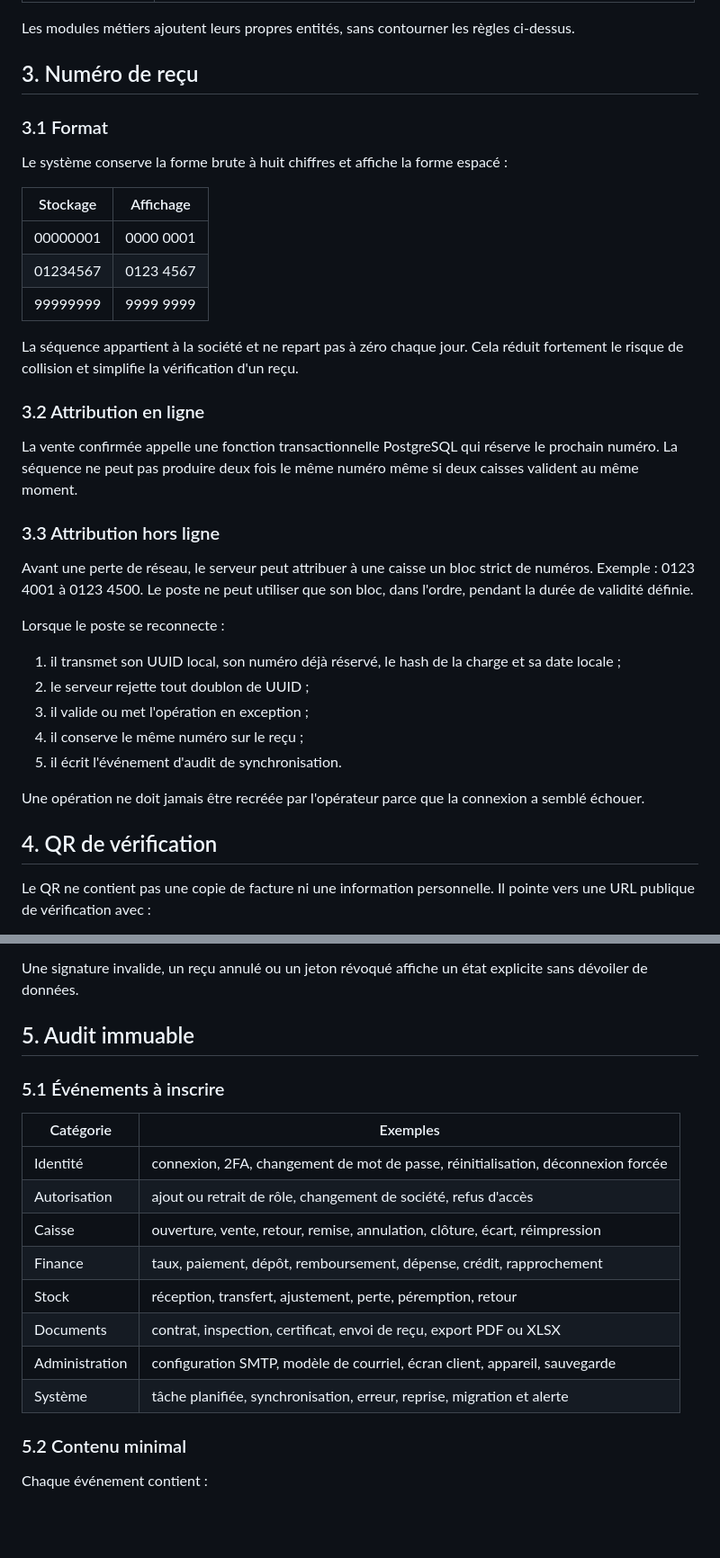
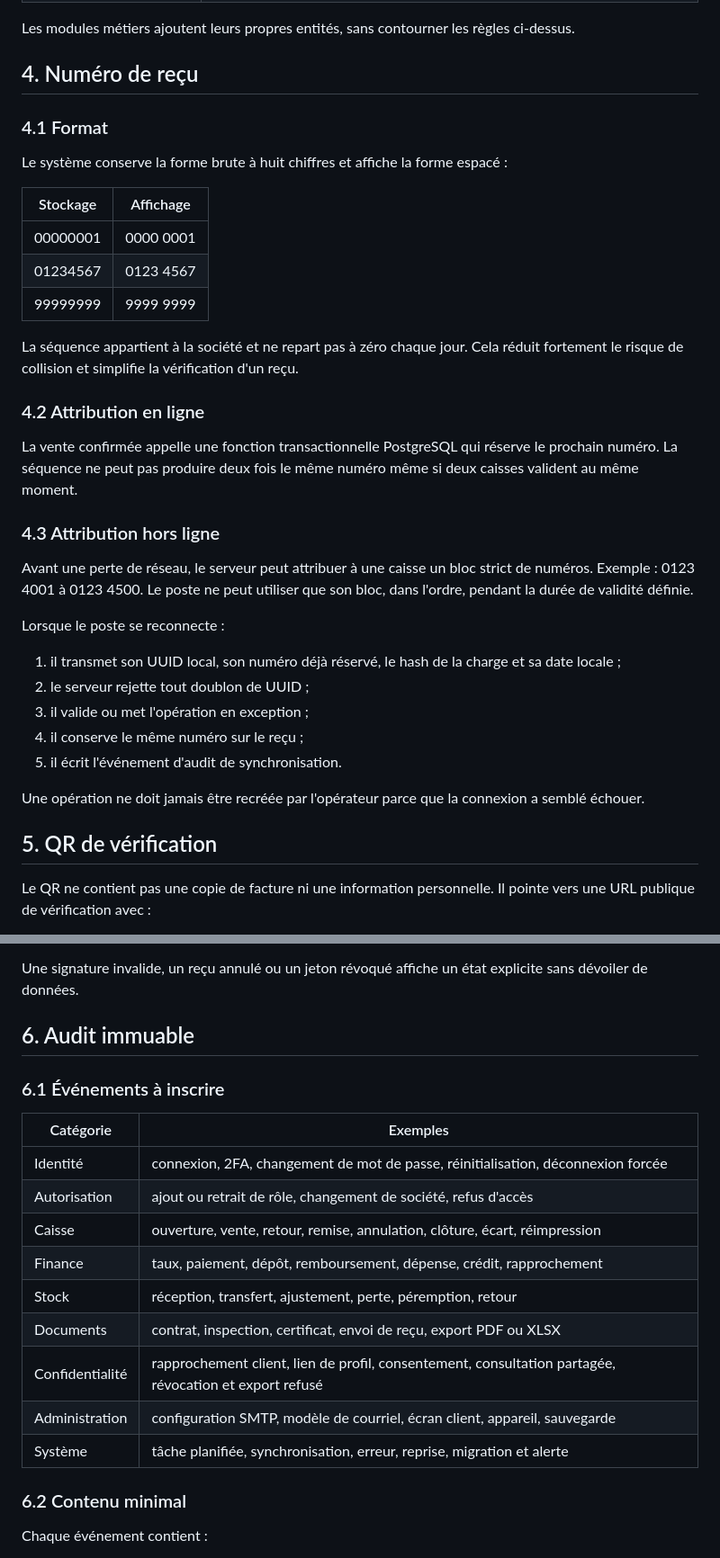
Before and after one commit to moisealexdocteur/clientele-group-erp, a Markdown page: docs/04_Donnees_et_audit.md, 2 parts joined by grey strips. Shown at 90% size. GitHub-like rendering; blank space fills up the shorter version.

```diff
--- a/docs/04_Donnees_et_audit.md
+++ b/docs/04_Donnees_et_audit.md
@@ -24,9 +42,9 @@ Les identifiants techniques UUID sont utilisés à l'intérieur du système. Les
 
 Les modules métiers ajoutent leurs propres entités, sans contourner les règles ci-dessus.
 
-## 3. Numéro de reçu
+## 4. Numéro de reçu
 
-### 3.1 Format
+### 4.1 Format
 
 Le système conserve la forme brute à huit chiffres et affiche la forme espacé :
 
@@ -38,11 +56,11 @@ Le système conserve la forme brute à huit chiffres et affiche la forme espacé
 
 La séquence appartient à la société et ne repart pas à zéro chaque jour. Cela réduit fortement le risque de collision et simplifie la vérification d'un reçu.
 
-### 3.2 Attribution en ligne
+### 4.2 Attribution en ligne
 
 La vente confirmée appelle une fonction transactionnelle PostgreSQL qui réserve le prochain numéro. La séquence ne peut pas produire deux fois le même numéro même si deux caisses valident au même moment.
 
-### 3.3 Attribution hors ligne
+### 4.3 Attribution hors ligne
 
 Avant une perte de réseau, le serveur peut attribuer à une caisse un bloc strict de numéros. Exemple : 0123 4001 à 0123 4500. Le poste ne peut utiliser que son bloc, dans l'ordre, pendant la durée de validité définie.
 
@@ -56,7 +74,7 @@ Lorsque le poste se reconnecte :
 
 Une opération ne doit jamais être recréée par l'opérateur parce que la connexion a semblé échouer.
 
-## 4. QR de vérification
+## 5. QR de vérification
 
 Le QR ne contient pas une copie de facture ni une information personnelle. Il pointe vers une URL publique de vérification avec :
 
@@ -69,9 +87,9 @@ La page publique affiche uniquement la validité, la société, la date, le num
 
 Une signature invalide, un reçu annulé ou un jeton révoqué affiche un état explicite sans dévoiler de données.
 
-## 5. Audit immuable
+## 6. Audit immuable
 
-### 5.1 Événements à inscrire
+### 6.1 Événements à inscrire
 
 | Catégorie | Exemples |
 | --- | --- |
@@ -81,10 +99,11 @@ Une signature invalide, un reçu annulé ou un jeton révoqué affiche un état
 | Finance | taux, paiement, dépôt, remboursement, dépense, crédit, rapprochement |
 | Stock | réception, transfert, ajustement, perte, péremption, retour |
 | Documents | contrat, inspection, certificat, envoi de reçu, export PDF ou XLSX |
+| Confidentialité | rapprochement client, lien de profil, consentement, consultation partagée, révocation et export refusé |
 | Administration | configuration SMTP, modèle de courriel, écran client, appareil, sauvegarde |
 | Système | tâche planifiée, synchronisation, erreur, reprise, migration et alerte |
 
-### 5.2 Contenu minimal
+### 6.2 Contenu minimal
 
 Chaque événement contient :
 
```
Also changed, not shown: other parts of docs/04_Donnees_et_audit.md (+26 -6 lines).
